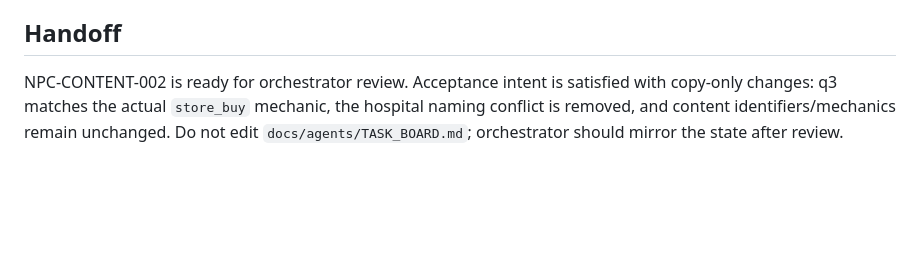
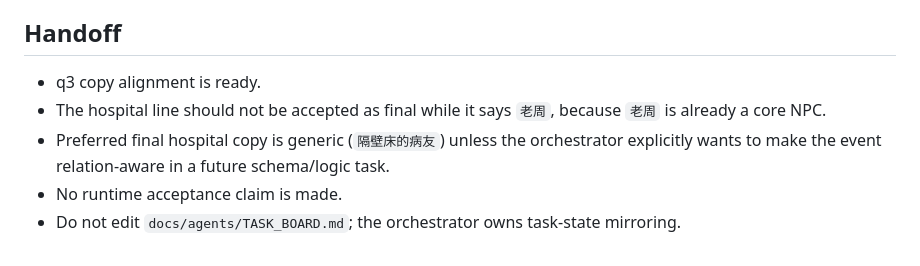
Before and after one commit to weiweng17/citylife-game, a Markdown page: agent-reports/npc-content.md, the part around one of its changes. GitHub-like rendering; blank space fills up the shorter version.

```diff
--- a/agent-reports/npc-content.md
+++ b/agent-reports/npc-content.md
@@ -40,3 +55,7 @@ Completed the two assigned copy-alignment repairs:
 
 ## Handoff
-NPC-CONTENT-002 is ready for orchestrator review. Acceptance intent is satisfied with copy-only changes: q3 matches the actual `store_buy` mechanic, the hospital naming conflict is removed, and content identifiers/mechanics remain unchanged. Do not edit `docs/agents/TASK_BOARD.md`; orchestrator should mirror the state after review.
+- q3 copy alignment is ready.
+- The hospital line should not be accepted as final while it says `老周`, because `老周` is already a core NPC.
+- Preferred final hospital copy is generic (`隔壁床的病友`) unless the orchestrator explicitly wants to make the event relation-aware in a future schema/logic task.
+- No runtime acceptance claim is made.
+- Do not edit `docs/agents/TASK_BOARD.md`; the orchestrator owns task-state mirroring.
```
Also changed, not shown: other parts of agent-reports/npc-content.md (+40 -25 lines).
